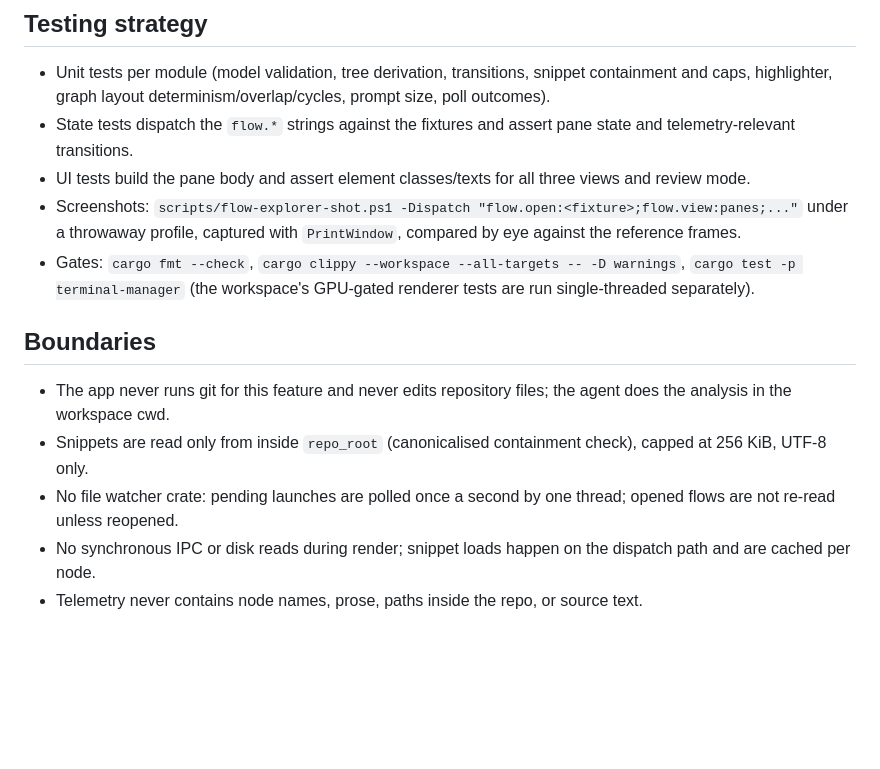
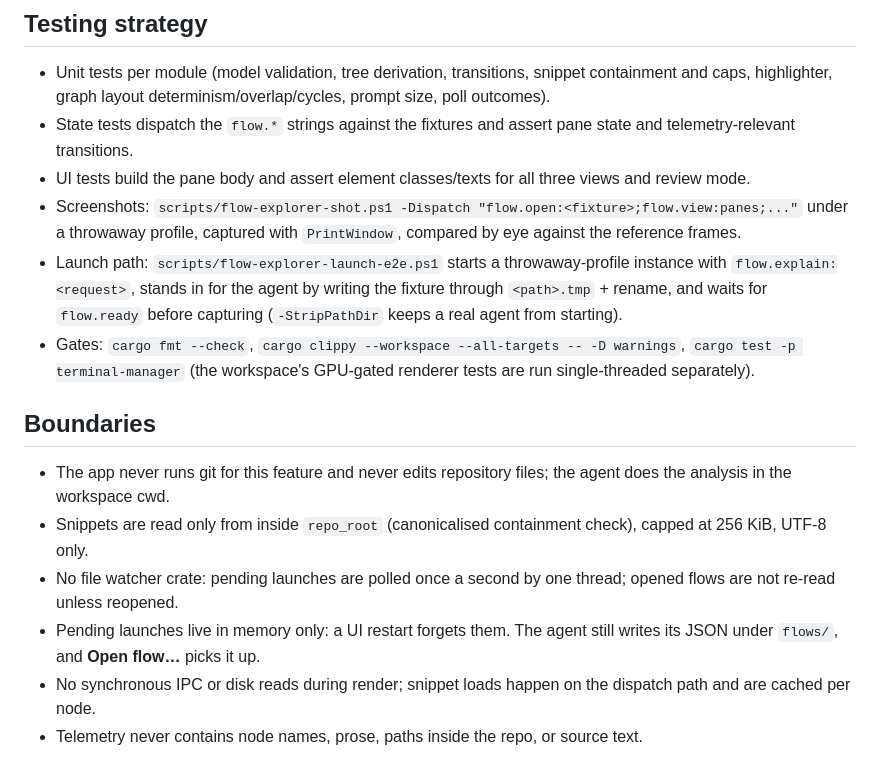
Before and after one commit to alangmartini/unshit-agentic-terminal-manager, a Markdown page: specs/flow-explorer.md, the part around the change. Rendered like a GitHub page; blank space fills up the shorter version.

Commit message:
docs(flow): note in-memory pending launches and the launch e2e script in the spec
Claude-Session: https://claude.ai/code/session_01GRsLHkYZ2WLh8u6HfFbrhk

```diff
--- a/specs/flow-explorer.md
+++ b/specs/flow-explorer.md
@@ -90,6 +90,7 @@ scripts/flow-explorer-shot.ps1         isolated screenshot of any dispatch seque
 * State tests dispatch the `flow.*` strings against the fixtures and assert pane state and telemetry-relevant transitions.
 * UI tests build the pane body and assert element classes/texts for all three views and review mode.
 * Screenshots: `scripts/flow-explorer-shot.ps1 -Dispatch "flow.open:<fixture>;flow.view:panes;..."` under a throwaway profile, captured with `PrintWindow`, compared by eye against the reference frames.
+* Launch path: `scripts/flow-explorer-launch-e2e.ps1` starts a throwaway-profile instance with `flow.explain:<request>`, stands in for the agent by writing the fixture through `<path>.tmp` + rename, and waits for `flow.ready` before capturing (`-StripPathDir` keeps a real agent from starting).
 * Gates: `cargo fmt --check`, `cargo clippy --workspace --all-targets -- -D warnings`, `cargo test -p terminal-manager` (the workspace's GPU-gated renderer tests are run single-threaded separately).
 
 ## Boundaries
@@ -97,6 +98,7 @@ scripts/flow-explorer-shot.ps1         isolated screenshot of any dispatch seque
 * The app never runs git for this feature and never edits repository files; the agent does the analysis in the workspace cwd.
 * Snippets are read only from inside `repo_root` (canonicalised containment check), capped at 256 KiB, UTF-8 only.
 * No file watcher crate: pending launches are polled once a second by one thread; opened flows are not re-read unless reopened.
+* Pending launches live in memory only: a UI restart forgets them. The agent still writes its JSON under `flows/`, and **Open flow…** picks it up.
 * No synchronous IPC or disk reads during render; snippet loads happen on the dispatch path and are cached per node.
 * Telemetry never contains node names, prose, paths inside the repo, or source text.
 
```
